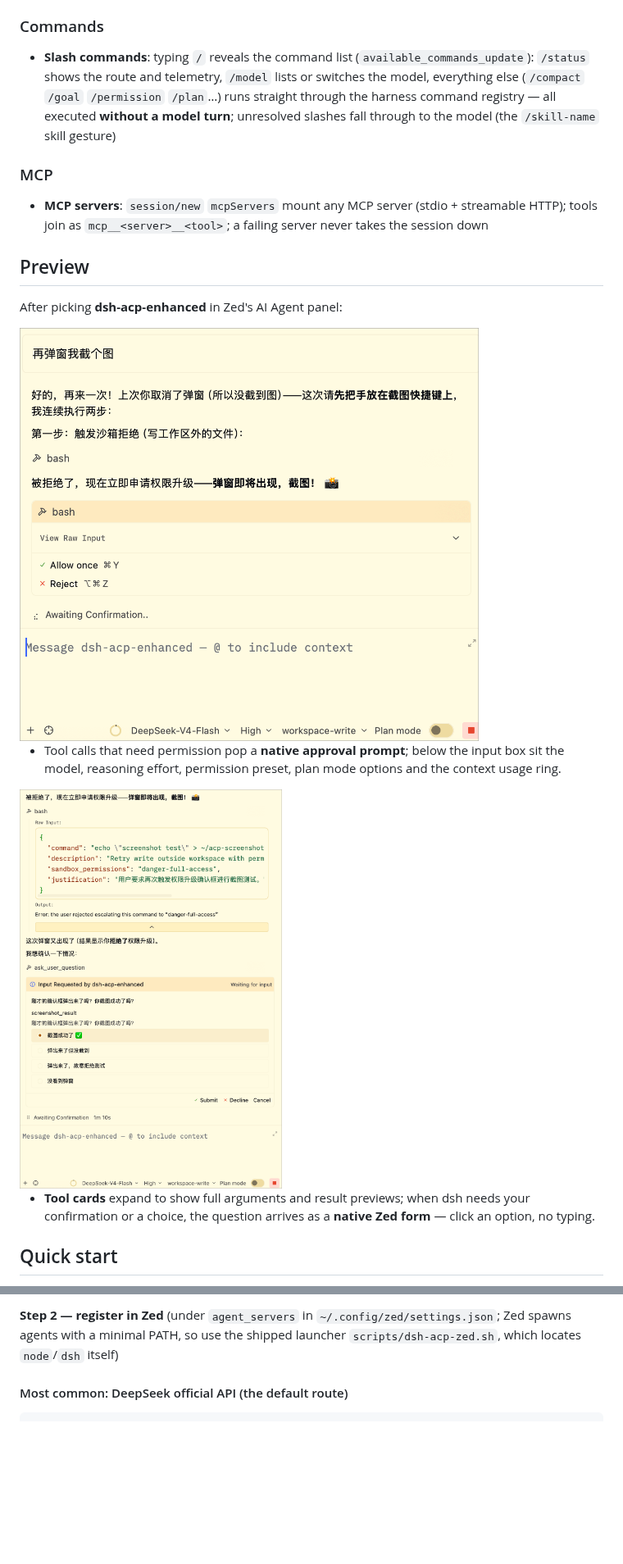
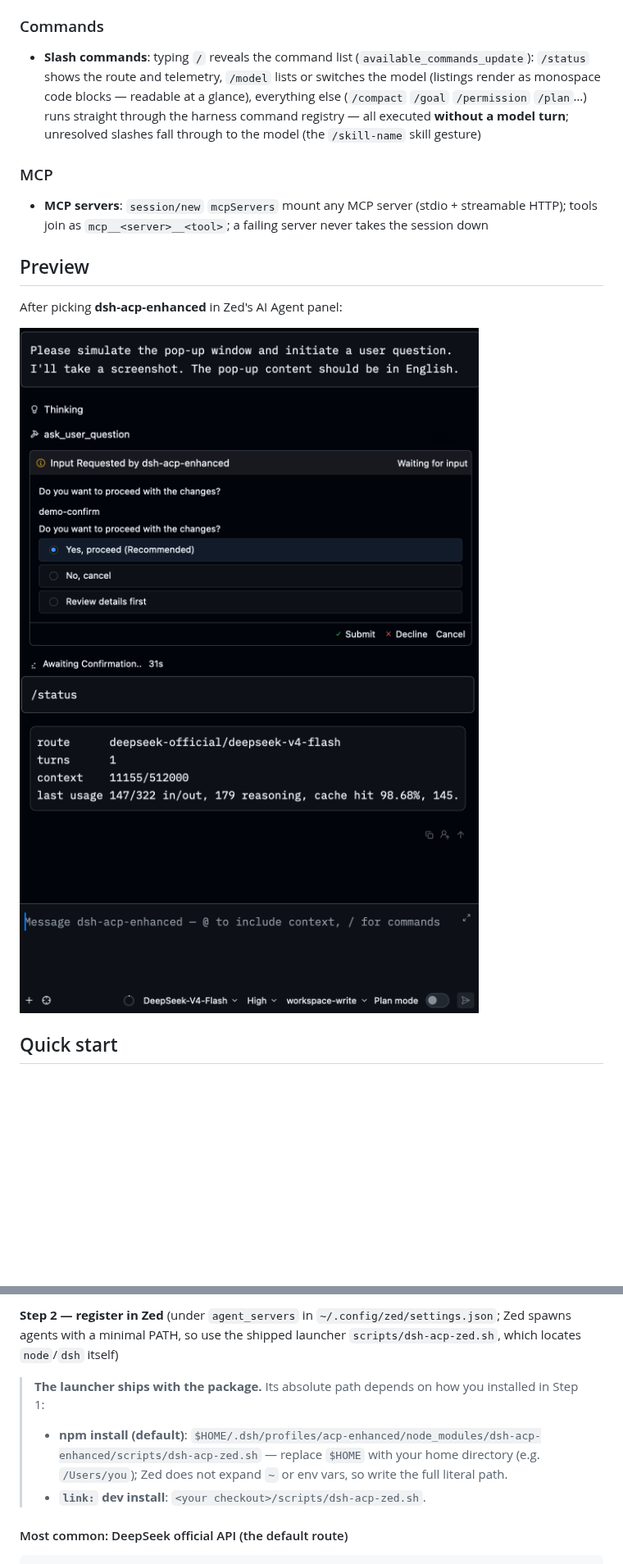
Before and after one commit to grunmin/dsh-acp-enhanced, a Markdown page: README.md, 2 parts joined by grey strips. Shown at 82% size. Rendered like a GitHub page; pictures changed too: assets/screenshots/approval-config-context.png, assets/screenshots/tool-cards-elicitation.png; blank space fills up the shorter version.

```diff
--- a/README.md
+++ b/README.md
@@ -47,7 +47,8 @@ over the ACP wire.
 ### Commands
 
 - **Slash commands**: typing `/` reveals the command list (`available_commands_update`):
-  `/status` shows the route and telemetry, `/model` lists or switches the model, everything
+  `/status` shows the route and telemetry, `/model` lists or switches the model (listings
+  render as monospace code blocks — readable at a glance), everything
   else (`/compact` `/goal` `/permission` `/plan`…) runs straight through the harness
   command registry — all executed **without a model turn**; unresolved slashes fall
   through to the model (the `/skill-name` skill gesture)
@@ -66,13 +67,5 @@ After picking **dsh-acp-enhanced** in Zed's AI Agent panel:
 
-- Tool calls that need permission pop a **native approval prompt**; below the input box sit
-  the model, reasoning effort, permission preset, plan mode options and the context usage
-  ring.
-
-<img src="assets/screenshots/tool-cards-elicitation.png" alt="Tool call inputs and outputs, native Zed question form" width="320">
-
-- **Tool cards** expand to show full arguments and result previews; when dsh needs your
-  confirmation or a choice, the question arrives as a **native Zed form** — click an
-  option, no typing.
+<img src="assets/screenshots/tool-cards-elicitation.png" width="560">
 
 ## Quick start
 
@@ -94,6 +87,11 @@ dsh plugin --profile acp-enhanced add dsh-acp-enhanced
 **Step 2 — register in Zed** (under `agent_servers` in `~/.config/zed/settings.json`;
 Zed spawns agents with a minimal PATH, so use the shipped launcher
 `scripts/dsh-acp-zed.sh`, which locates `node`/`dsh` itself)
+
+> **The launcher ships with the package.** Its absolute path depends on how you
+> installed in Step 1:
+> - **npm install (default)**: `$HOME/.dsh/profiles/acp-enhanced/node_modules/dsh-acp-enhanced/scripts/dsh-acp-zed.sh` — replace `$HOME` with your home directory (e.g. `/Users/you`); Zed does not expand `~` or env vars, so write the full literal path.
+> - **`link:` dev install**: `<your checkout>/scripts/dsh-acp-zed.sh`.
 
 #### Most common: DeepSeek official API (the default route)
 
```
Also changed, not shown: other parts of README.md (+9 -3 lines), README-zh.md (+16 -13 lines), packages/dsh-web-search-openrouter/README.md (+7 -3 lines), 1 other file.
